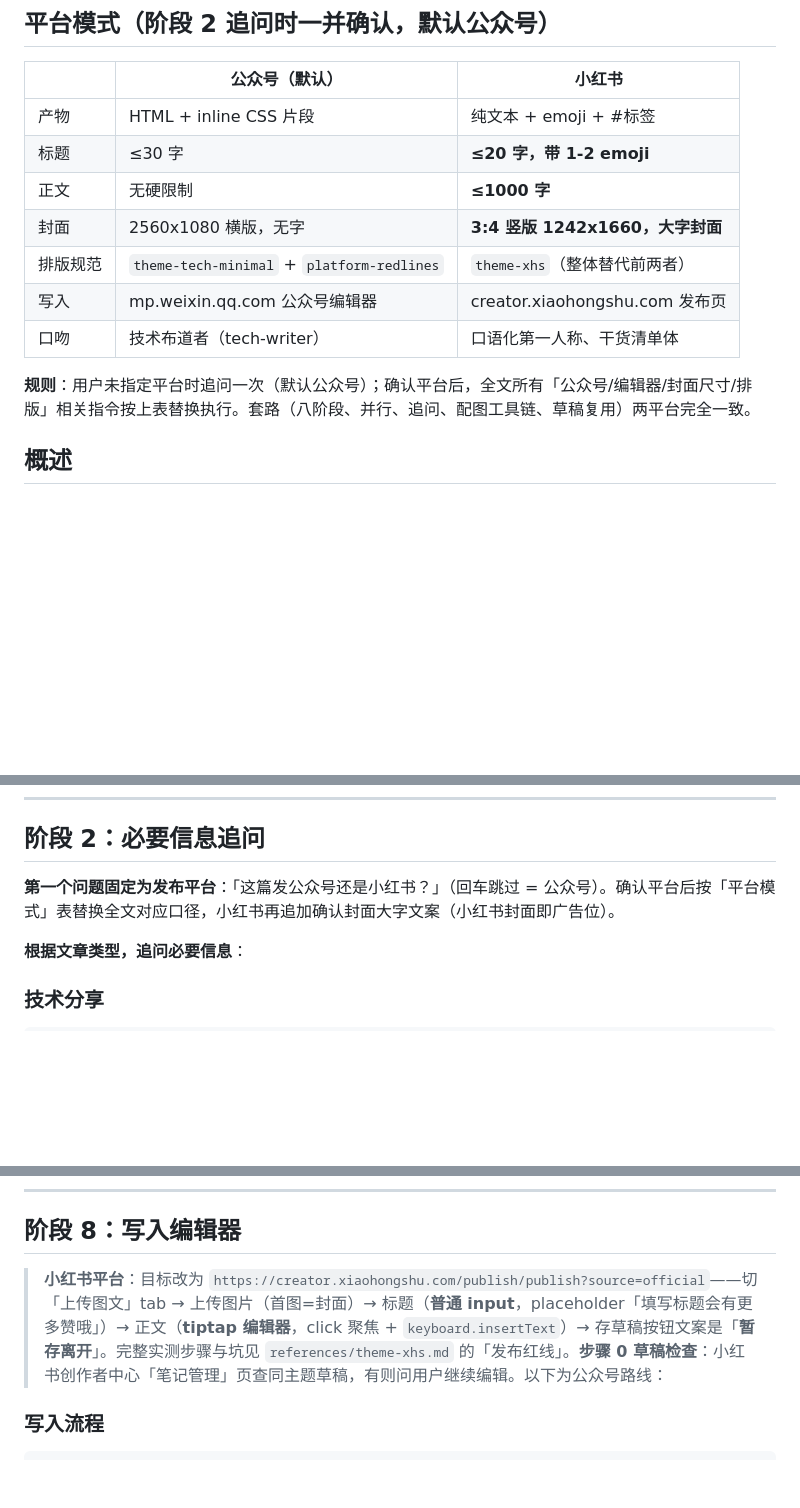
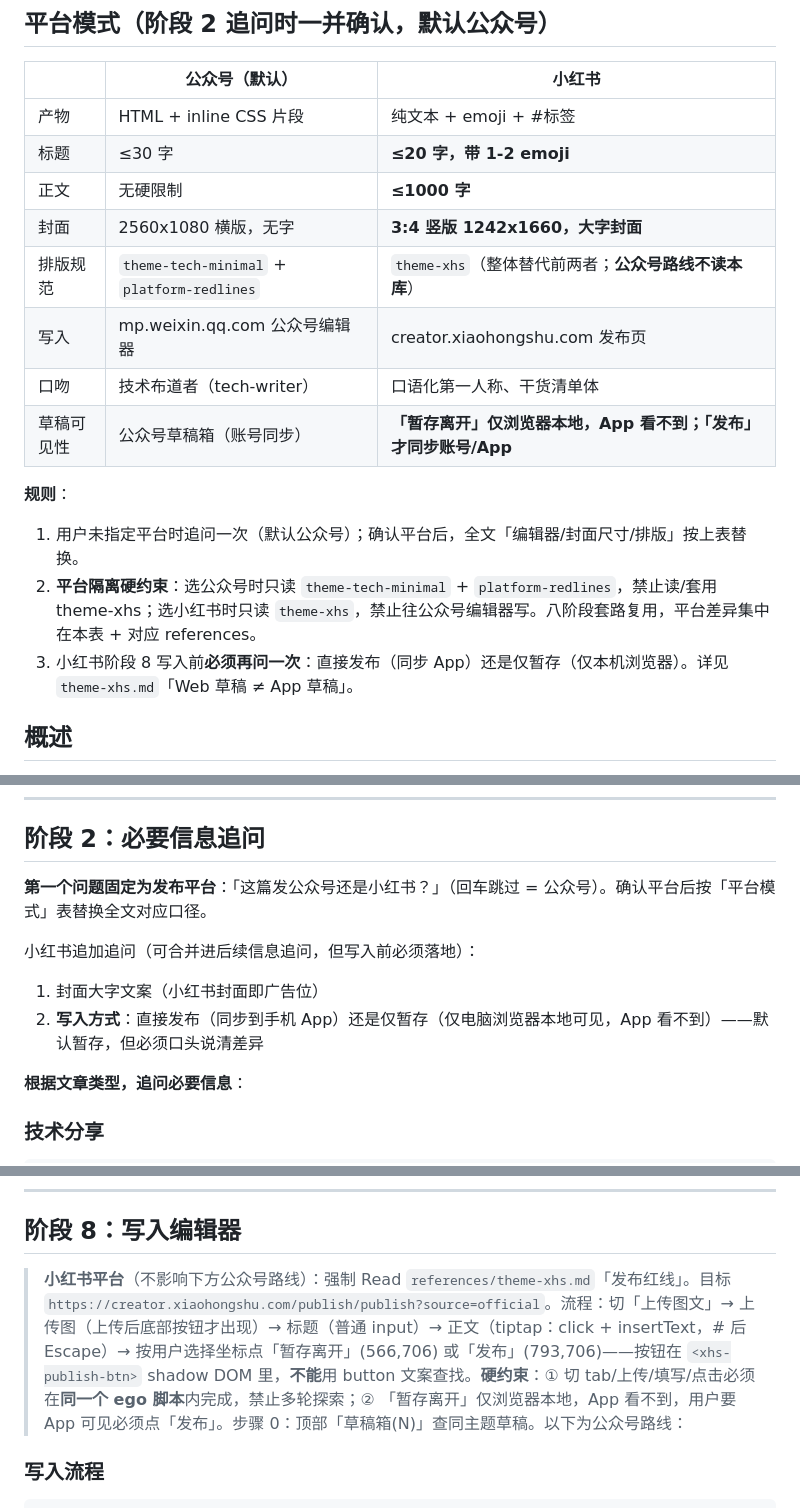
Before and after one commit to linuxhex/cwork, a Markdown page: skills/article/SKILL.md, 3 parts joined by grey strips. Drawn GitHub-style; blank space fills up the shorter version.

Commit message:
【article 小红书技能优化】<fix> 固化实测结论：Web「暂存离开」仅浏览器本地、App 看不到，「发布」才同步账号；阶段 2/8 强制追问发布 vs 暂存；平台隔离硬约束（公众号不读 theme-xhs）；一轮脚本模板 + 选择器速查 + shadow DOM 坐标点击；USAGE_NOTES 同步
Co-Authored-By: Claude Code <noreply@anthropic.com>

```diff
--- a/skills/article/SKILL.md
+++ b/skills/article/SKILL.md
@@ -17,11 +17,15 @@ description: 公众号/小红书文章写作助手。先确认发布平台（默
 | 标题 | ≤30 字 | **≤20 字，带 1-2 emoji** |
 | 正文 | 无硬限制 | **≤1000 字** |
 | 封面 | 2560x1080 横版，无字 | **3:4 竖版 1242x1660，大字封面** |
-| 排版规范 | `theme-tech-minimal` + `platform-redlines` | `theme-xhs`（整体替代前两者） |
+| 排版规范 | `theme-tech-minimal` + `platform-redlines` | `theme-xhs`（整体替代前两者；**公众号路线不读本库**） |
 | 写入 | mp.weixin.qq.com 公众号编辑器 | creator.xiaohongshu.com 发布页 |
 | 口吻 | 技术布道者（tech-writer） | 口语化第一人称、干货清单体 |
+| 草稿可见性 | 公众号草稿箱（账号同步） | **「暂存离开」仅浏览器本地，App 看不到；「发布」才同步账号/App** |
 
-**规则**：用户未指定平台时追问一次（默认公众号）；确认平台后，全文所有「公众号/编辑器/封面尺寸/排版」相关指令按上表替换执行。套路（八阶段、并行、追问、配图工具链、草稿复用）两平台完全一致。
+**规则**：
+1. 用户未指定平台时追问一次（默认公众号）；确认平台后，全文「编辑器/封面尺寸/排版」按上表替换。
+2. **平台隔离硬约束**：选公众号时只读 `theme-tech-minimal` + `platform-redlines`，禁止读/套用 theme-xhs；选小红书时只读 `theme-xhs`，禁止往公众号编辑器写。八阶段套路复用，平台差异集中在本表 + 对应 references。
+3. 小红书阶段 8 写入前**必须再问一次**：直接发布（同步 App）还是仅暂存（仅本机浏览器）。详见 `theme-xhs.md`「Web 草稿 ≠ App 草稿」。
 
 ## 概述
 
@@ -107,7 +111,11 @@ description: 公众号/小红书文章写作助手。先确认发布平台（默
 
 ## 阶段 2：必要信息追问
 
-**第一个问题固定为发布平台**：「这篇发公众号还是小红书？」（回车跳过 = 公众号）。确认平台后按「平台模式」表替换全文对应口径，小红书再追加确认封面大字文案（小红书封面即广告位）。
+**第一个问题固定为发布平台**：「这篇发公众号还是小红书？」（回车跳过 = 公众号）。确认平台后按「平台模式」表替换全文对应口径。
+
+小红书追加追问（可合并进后续信息追问，但写入前必须落地）：
+1. 封面大字文案（小红书封面即广告位）
+2. **写入方式**：直接发布（同步到手机 App）还是仅暂存（仅电脑浏览器本地可见，App 看不到）——默认暂存，但必须口头说清差异
 
 **根据文章类型，追问必要信息**：
 
@@ -600,7 +608,7 @@ description: 公众号/小红书文章写作助手。先确认发布平台（默
 
 ## 阶段 8：写入编辑器
 
-> **小红书平台**：目标改为 `https://creator.xiaohongshu.com/publish/publish?source=official`——切「上传图文」tab → 上传图片（首图=封面）→ 标题（**普通 input**，placeholder「填写标题会有更多赞哦」）→ 正文（**tiptap 编辑器**，click 聚焦 + `keyboard.insertText`）→ 存草稿按钮文案是「**暂存离开**」。完整实测步骤与坑见 `references/theme-xhs.md` 的「发布红线」。**步骤 0 草稿检查**：小红书创作者中心「笔记管理」页查同主题草稿，有则问用户继续编辑。以下为公众号路线：
+> **小红书平台**（不影响下方公众号路线）：强制 Read `references/theme-xhs.md`「发布红线」。目标 `https://creator.xiaohongshu.com/publish/publish?source=official`。流程：切「上传图文」→ 上传图（上传后底部按钮才出现）→ 标题（普通 input）→ 正文（tiptap：click + insertText，# 后 Escape）→ 按用户选择坐标点「暂存离开」(566,706) 或「发布」(793,706)——按钮在 `<xhs-publish-btn>` shadow DOM 里，**不能**用 button 文案查找。**硬约束**：① 切 tab/上传/填写/点击必须在**同一个 ego 脚本**内完成，禁止多轮探索；② 「暂存离开」仅浏览器本地，App 看不到，用户要 App 可见必须点「发布」。步骤 0：顶部「草稿箱(N)」查同主题草稿。以下为公众号路线：
 
 ### 写入流程
 
```
Also changed, not shown: skills/USAGE_NOTES.md (+2 -1 lines), 1 other file.
